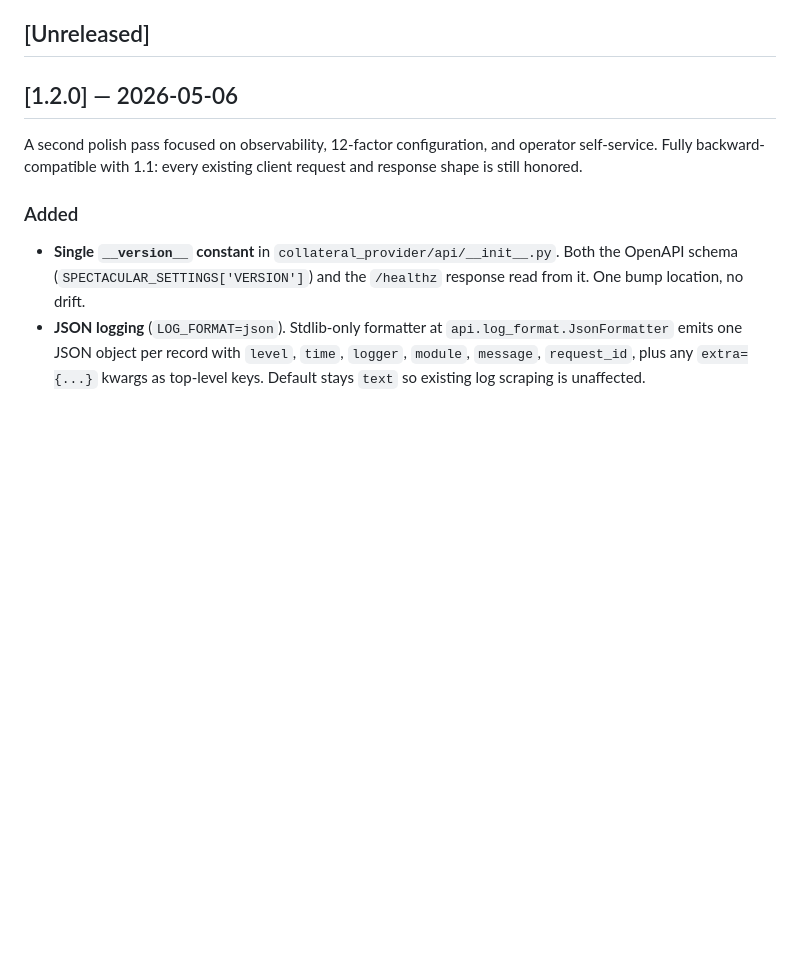
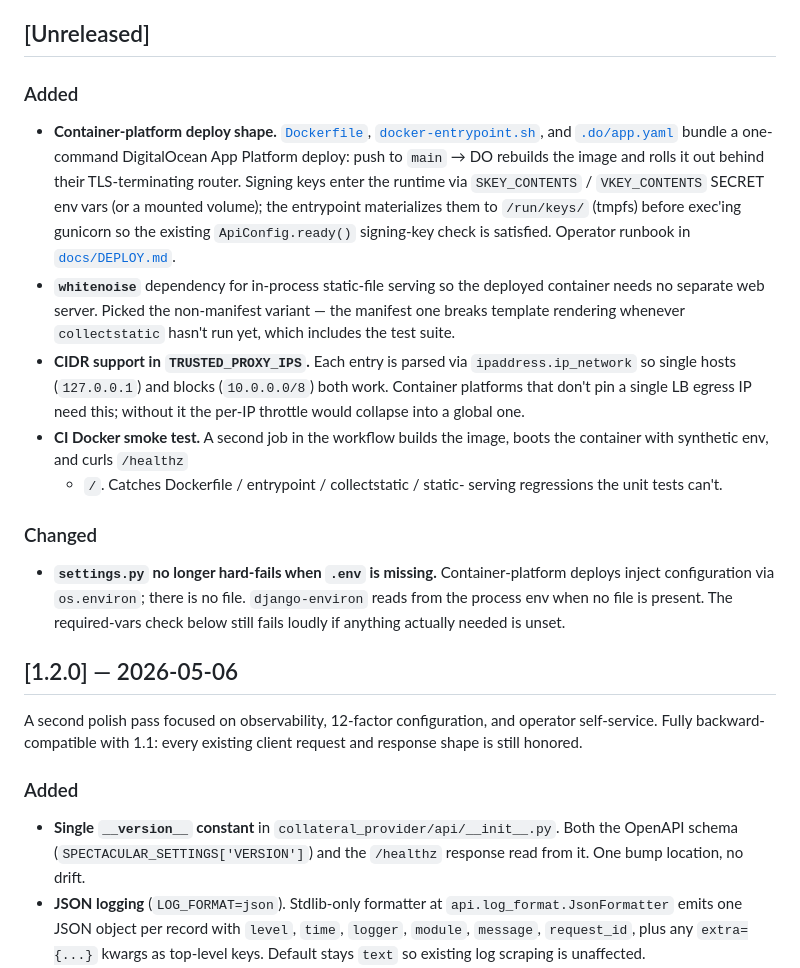
Before and after one commit to logical-mechanism/Collateral-Provider, a Markdown page: CHANGELOG.md, the part around the change. Rendered like a GitHub page; blank space fills up the shorter version.

Commit message:
CHANGELOG: document the App Platform deploy shape
Group all the do-app-platform branch changes under [Unreleased]:
the Dockerfile + entrypoint + .do/app.yaml bundle, whitenoise for
static serving, CIDR support in TRUSTED_PROXY_IPS, the CI smoke test,
and the settings.py change that lets the app boot without a .env file.

No HTTP-contract change, so no version bump.

Co-Authored-By: Claude Opus 4.7 (1M context) <noreply@anthropic.com>

```diff
--- a/CHANGELOG.md
+++ b/CHANGELOG.md
@@ -15,6 +15,41 @@ HTTP contract:
 - **PATCH** for bug fixes that don't change the contract.
 
 ## [Unreleased]
+
+### Added
+
+- **Container-platform deploy shape.** [`Dockerfile`](Dockerfile),
+  [`docker-entrypoint.sh`](docker-entrypoint.sh), and
+  [`.do/app.yaml`](.do/app.yaml) bundle a one-command DigitalOcean App
+  Platform deploy: push to `main` → DO rebuilds the image and rolls it
+  out behind their TLS-terminating router. Signing keys enter the
+  runtime via `SKEY_CONTENTS` / `VKEY_CONTENTS` SECRET env vars (or a
+  mounted volume); the entrypoint materializes them to `/run/keys/`
+  (tmpfs) before exec'ing gunicorn so the existing `ApiConfig.ready()`
+  signing-key check is satisfied. Operator runbook in
+  [`docs/DEPLOY.md`](docs/DEPLOY.md).
+- **`whitenoise`** dependency for in-process static-file serving so
+  the deployed container needs no separate web server. Picked the
+  non-manifest variant — the manifest one breaks template rendering
+  whenever `collectstatic` hasn't run yet, which includes the test
+  suite.
+- **CIDR support in `TRUSTED_PROXY_IPS`.** Each entry is parsed via
+  `ipaddress.ip_network` so single hosts (`127.0.0.1`) and blocks
+  (`10.0.0.0/8`) both work. Container platforms that don't pin a
+  single LB egress IP need this; without it the per-IP throttle would
+  collapse into a global one.
+- **CI Docker smoke test.** A second job in the workflow builds the
+  image, boots the container with synthetic env, and curls `/healthz`
+  + `/`. Catches Dockerfile / entrypoint / collectstatic / static-
+  serving regressions the unit tests can't.
+
+### Changed
+
+- **`settings.py` no longer hard-fails when `.env` is missing.**
+  Container-platform deploys inject configuration via `os.environ`;
+  there is no file. `django-environ` reads from the process env when
+  no file is present. The required-vars check below still fails loudly
+  if anything actually needed is unset.
 
 ## [1.2.0] — 2026-05-06
 
```
